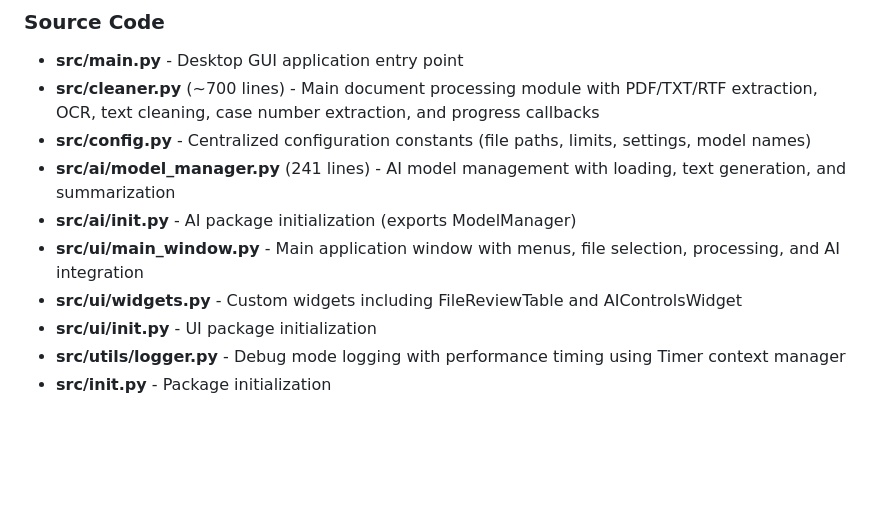
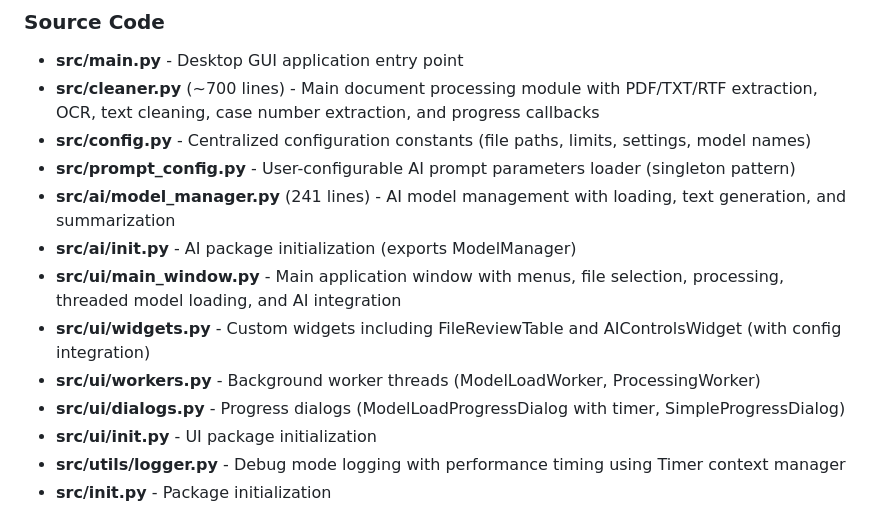
Before and after one commit to nono638/CaseSummarizer, a Markdown page: human_summary.md, the part around the change printed below. Drawn GitHub-style; blank space fills up the shorter version.

```diff
--- a/human_summary.md
+++ b/human_summary.md
@@ -37,10 +49,13 @@
 - **src/main.py** - Desktop GUI application entry point
 - **src/cleaner.py** (~700 lines) - Main document processing module with PDF/TXT/RTF extraction, OCR, text cleaning, case number extraction, and progress callbacks
 - **src/config.py** - Centralized configuration constants (file paths, limits, settings, model names)
+- **src/prompt_config.py** - User-configurable AI prompt parameters loader (singleton pattern)
 - **src/ai/model_manager.py** (241 lines) - AI model management with loading, text generation, and summarization
 - **src/ai/__init__.py** - AI package initialization (exports ModelManager)
-- **src/ui/main_window.py** - Main application window with menus, file selection, processing, and AI integration
-- **src/ui/widgets.py** - Custom widgets including FileReviewTable and AIControlsWidget
+- **src/ui/main_window.py** - Main application window with menus, file selection, processing, threaded model loading, and AI integration
+- **src/ui/widgets.py** - Custom widgets including FileReviewTable and AIControlsWidget (with config integration)
+- **src/ui/workers.py** - Background worker threads (ModelLoadWorker, ProcessingWorker)
+- **src/ui/dialogs.py** - Progress dialogs (ModelLoadProgressDialog with timer, SimpleProgressDialog)
 - **src/ui/__init__.py** - UI package initialization
 - **src/utils/logger.py** - Debug mode logging with performance timing using Timer context manager
 - **src/__init__.py** - Package initialization
```
Also changed, not shown: other parts of human_summary.md (+31 -14 lines).
